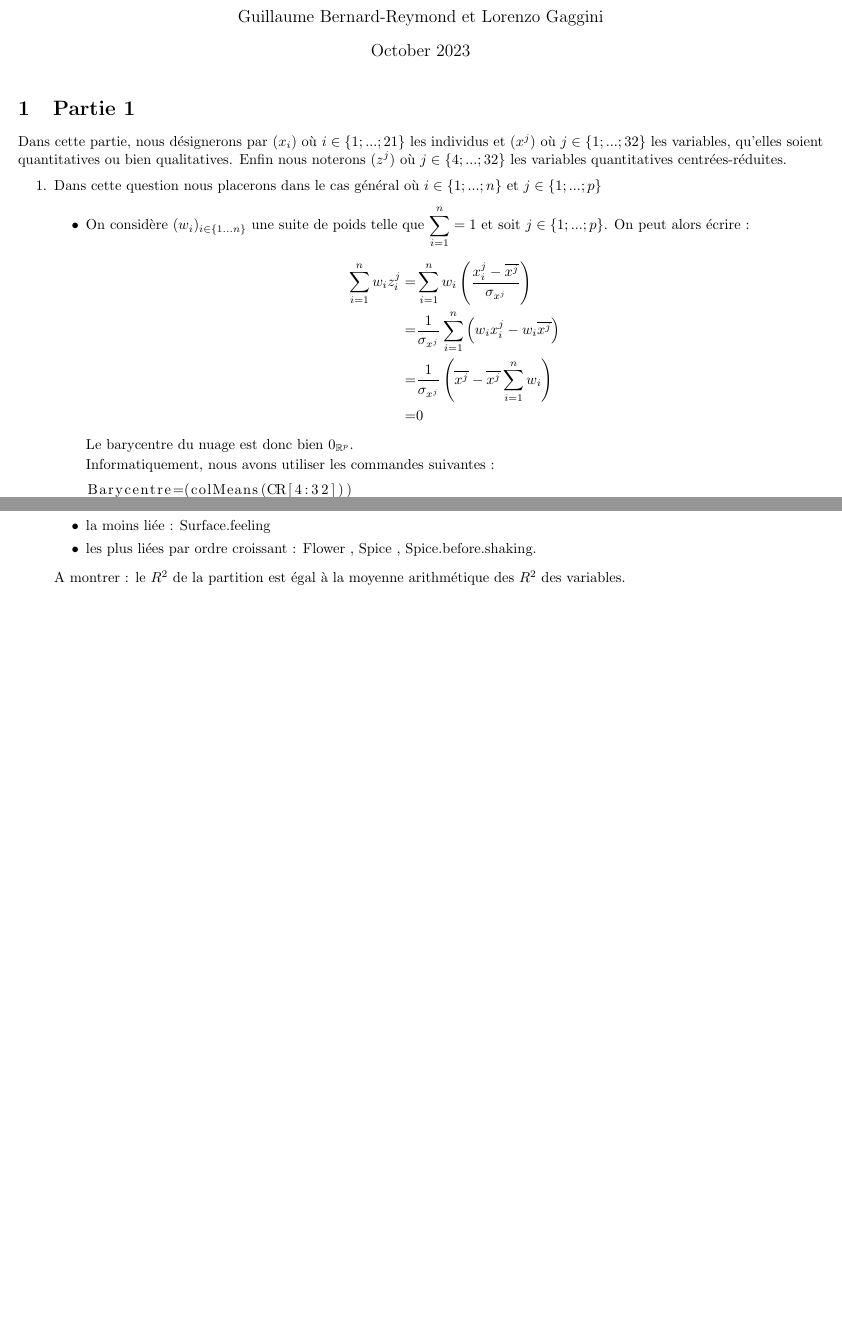
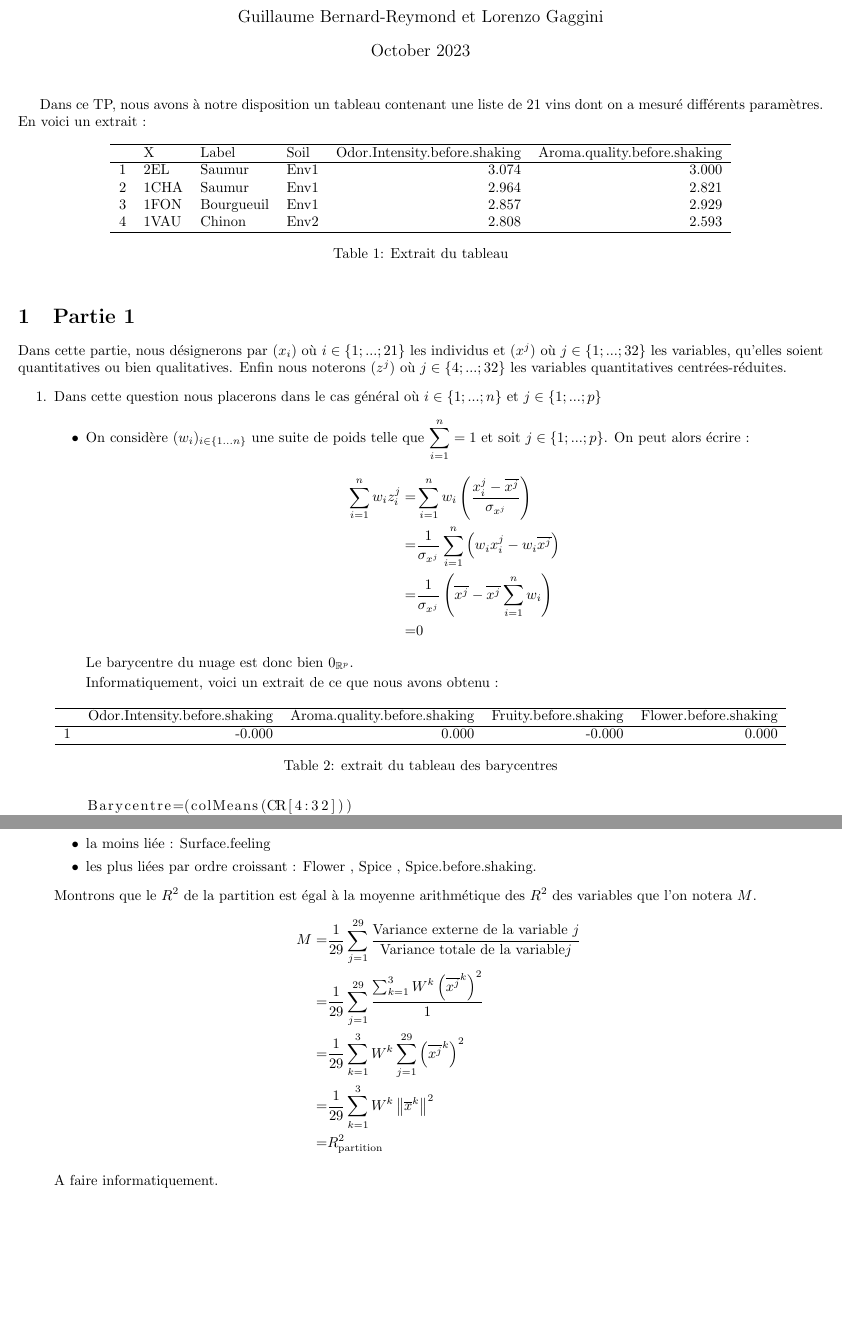
Before and after one commit to Guillaume-BR/ADM-TP1, a LaTeX document (TP1-ADM.tex): two parts of pages 1 and 2 of 3 before the commit and two parts of pages 1 and 3 of 4 after it, joined at a grey line, cut so that both start at the same text, the shorter picture padded with empty space. Compiled offline with pdfLaTeX.

Commit message:
fichier tex

```diff
--- a/TP1-ADM.tex
+++ b/TP1-ADM.tex
@@ -18,6 +18,23 @@
 
 \maketitle
 
+Dans ce TP, nous avons à notre disposition un tableau contenant une liste de 21 vins dont on a mesuré différents paramètres. En voici un extrait :
+
+\begin{table}[ht]
+\centering
+\begin{tabular}{rlllrr}
+  \hline
+ & X & Label & Soil & Odor.Intensity.before.shaking & Aroma.quality.before.shaking \\
+  \hline
+1 & 2EL  & Saumur & Env1 & 3.074 & 3.000 \\
+  2 & 1CHA & Saumur & Env1 & 2.964 & 2.821 \\
+  3 & 1FON & Bourgueuil & Env1 & 2.857 & 2.929 \\
+  4 & 1VAU & Chinon & Env2 & 2.808 & 2.593 \\
+   \hline
+\end{tabular}
+\caption{Extrait du tableau}
+\end{table}
+
 \section{Partie 1}
 Dans cette partie, nous désignerons par $(x_{i})$ où $i\in\{1;...;21\}$ les individus et $(x^{j})$ où $j\in\{1;...;32\}$ les variables, qu'elles soient quantitatives ou bien qualitatives. Enfin nous noterons $(z^{j})$ où $j\in\{4;...;32\}$ les variables quantitatives centrées-réduites.
 \begin{enumerate}
@@ -32,7 +49,20 @@ Dans cette partie, nous désignerons par $(x_{i})$ où $i\in\{1;...;21\}$ les in
         \end{align*}
     Le barycentre du nuage est donc bien $0_{\mathbb{R}^{p}}$.
 
-    Informatiquement, nous avons utiliser les commandes suivantes :
+    Informatiquement, voici un extrait de ce que nous avons obtenu :
+
+    \begin{table}[ht]
+\centering
+\begin{tabular}{rrrrrr}
+  \hline
+ & Odor.Intensity.before.shaking & Aroma.quality.before.shaking & Fruity.before.shaking & Flower.before.shaking \\
+  \hline
+1 & -0.000 & 0.000 & -0.000 & 0.000 \\
+   \hline
+\end{tabular}
+\caption{extrait du tableau des barycentres}
+\end{table}
+
 \begin{lstlisting}[language=R]
 Barycentre=(colMeans(CR[4:32]))
 print(Barycentre)
@@ -123,7 +184,16 @@ Pour le Saumur :
 \item[$\bullet$] les plus liées par ordre croissant : Flower , Spice , Spice.before.shaking.
 \end{itemize}
 
-A montrer : le $R^2$ de la partition est égal à la moyenne arithmétique des $R^2$ des variables.
+Montrons que le $R^2$ de la partition est égal à la moyenne arithmétique des $R^2$ des variables que l'on notera $M$.
+\begin{align*}
+M=& \frac{1}{29} \sum_{j=1}^{29} \frac{\text{Variance externe de la variable } j }{\text{Variance totale de la variable} j} \\
+ =& \frac{1}{29} \sum_{j=1}^{29} \frac{\sum_{k=1}^3 W^k\left(\overline{x^j}^k\right)^2}{1} \\
+  =&\frac{1}{29} \sum_{k=1}^3  W^k \sum_{j=1}^{29} \left(\overline{x^j}^k\right)^2 \\
+   =& \frac{1}{29} \sum_{k=1}^3 W^k \norme{\overline{x}^k}^2\\
+ =& R^2_{\text{partition}}
+\end{align*}
+
+A faire informatiquement.
 \end{enumerate}
 
 \section{Partie 2}
```
Also changed, not shown: TP1-ADM.pdf, TP1-ADM.tex (33 more changed lines), 6 other files.
